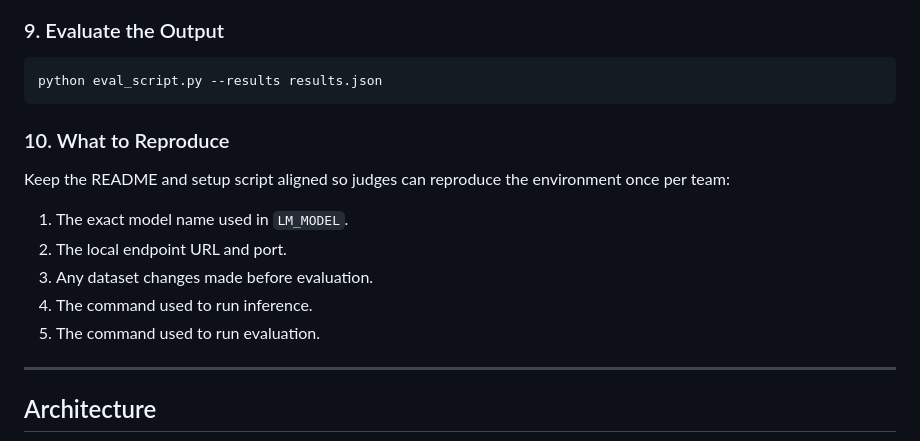
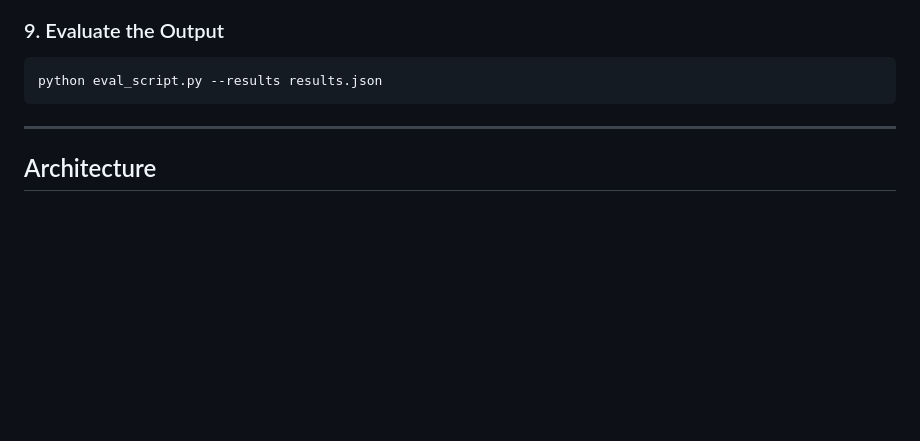
Before and after one commit to AdityaProCoder/bis_rag, a Markdown page: README.md, the part around the change. GitHub-like rendering; blank space fills up the shorter version.

Commit message:
Update README docs

````diff
--- a/README.md
+++ b/README.md
@@ -106,16 +106,6 @@ python inference.py --input guidelines/public_test_set.json --output results.jso
 ```bash
 python eval_script.py --results results.json
 ```
-
-### 10. What to Reproduce
-
-Keep the README and setup script aligned so judges can reproduce the environment once per team:
-
-1. The exact model name used in `LM_MODEL`.
-2. The local endpoint URL and port.
-3. Any dataset changes made before evaluation.
-4. The command used to run inference.
-5. The command used to run evaluation.
 
 ---
 
````
